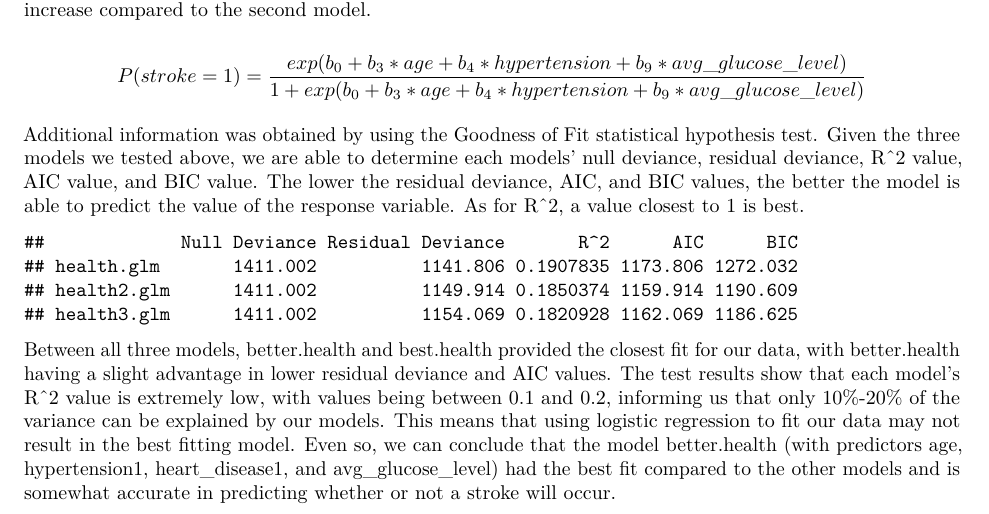
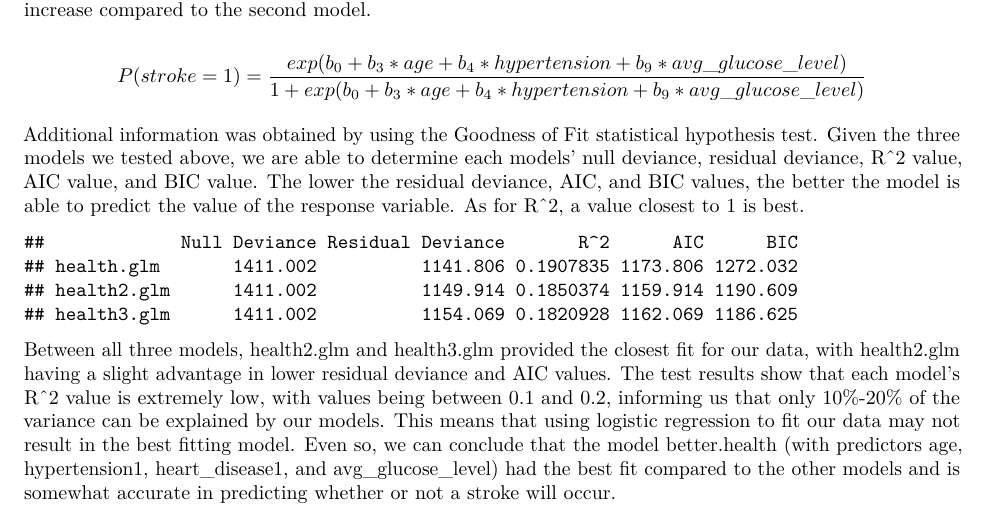
Before and after one commit to Junnyyy/ML-Group7, an R Markdown document (Report.Rmd): part of page 4 of 8, cut so that both start at the same text. Rendered offline with R 4.5, knitr and Pandoc, then LaTeX, with nearby package versions; some code elsewhere in the file could not run offline.

Commit message:
Update Report.Rmd
fixed model naming inconsistencies

````diff
--- a/Report.Rmd
+++ b/Report.Rmd
@@ -145,7 +145,7 @@ Additional information was obtained by using the Goodness of Fit statistical hyp
 print(goodness.fit)
 ```
 
-Between all three models, better.health and best.health provided the closest fit for our data, with better.health having a slight advantage in lower residual deviance and AIC values. The test results show that each model's R\^2 value is extremely low, with values being between 0.1 and 0.2, informing us that only 10%-20% of the variance can be explained by our models. This means that using logistic regression to fit our data may not result in the best fitting model. Even so, we can conclude that the model better.health (with predictors age, hypertension1, heart_disease1, and avg_glucose_level) had the best fit compared to the other models and is somewhat accurate in predicting whether or not a stroke will occur. \newpage
+Between all three models, health2.glm and health3.glm provided the closest fit for our data, with health2.glm having a slight advantage in lower residual deviance and AIC values. The test results show that each model's R\^2 value is extremely low, with values being between 0.1 and 0.2, informing us that only 10%-20% of the variance can be explained by our models. This means that using logistic regression to fit our data may not result in the best fitting model. Even so, we can conclude that the model better.health (with predictors age, hypertension1, heart_disease1, and avg_glucose_level) had the best fit compared to the other models and is somewhat accurate in predicting whether or not a stroke will occur. \newpage
 
 ```{r, include=FALSE}
 ##training & testing
````
